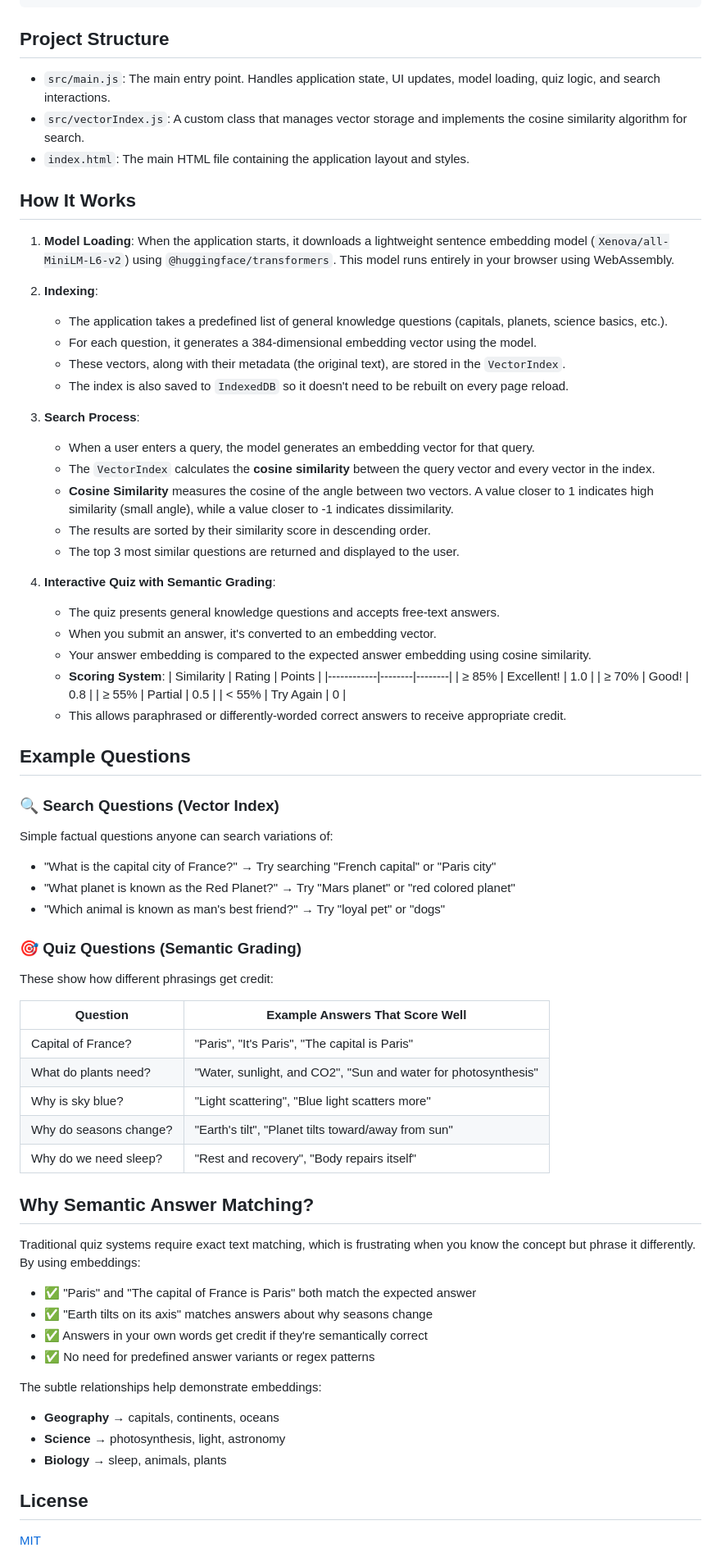
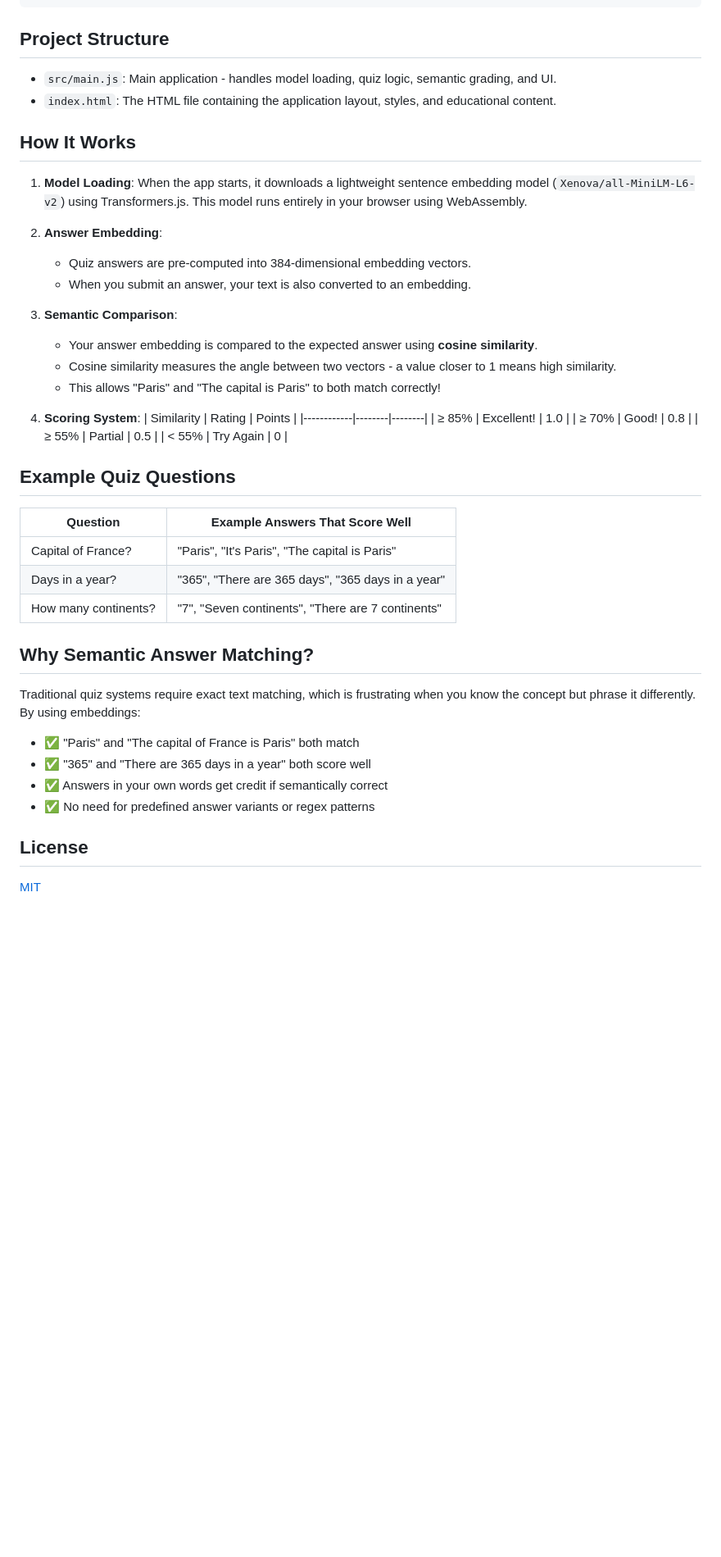
Before and after one commit to micrometre/embeddings, a Markdown page: README.md, the part around the change printed below. Shown: that part at 82% size. Rendered like a GitHub page; blank space fills up the shorter version.

```diff
--- a/README.md
+++ b/README.md
@@ -65,72 +64,46 @@ npm run preview
 
 ## Project Structure
 
-- `src/main.js`: The main entry point. Handles application state, UI updates, model loading, quiz logic, and search interactions.
-- `src/vectorIndex.js`: A custom class that manages vector storage and implements the cosine similarity algorithm for search.
-- `index.html`: The main HTML file containing the application layout and styles.
+- `src/main.js`: Main application - handles model loading, quiz logic, semantic grading, and UI.
+- `index.html`: The HTML file containing the application layout, styles, and educational content.
 
 ## How It Works
 
-1. **Model Loading**: When the application starts, it downloads a lightweight sentence embedding model (`Xenova/all-MiniLM-L6-v2`) using `@huggingface/transformers`. This model runs entirely in your browser using WebAssembly.
+1. **Model Loading**: When the app starts, it downloads a lightweight sentence embedding model (`Xenova/all-MiniLM-L6-v2`) using Transformers.js. This model runs entirely in your browser using WebAssembly.
 
-2. **Indexing**:
-   - The application takes a predefined list of general knowledge questions (capitals, planets, science basics, etc.).
-   - For each question, it generates a 384-dimensional embedding vector using the model.
-   - These vectors, along with their metadata (the original text), are stored in the `VectorIndex`.
-   - The index is also saved to `IndexedDB` so it doesn't need to be rebuilt on every page reload.
+2. **Answer Embedding**:
+   - Quiz answers are pre-computed into 384-dimensional embedding vectors.
+   - When you submit an answer, your text is also converted to an embedding.
 
-3. **Search Process**:
-   - When a user enters a query, the model generates an embedding vector for that query.
-   - The `VectorIndex` calculates the **cosine similarity** between the query vector and every vector in the index.
-   - **Cosine Similarity** measures the cosine of the angle between two vectors. A value closer to 1 indicates high similarity (small angle), while a value closer to -1 indicates dissimilarity.
-   - The results are sorted by their similarity score in descending order.
-   - The top 3 most similar questions are returned and displayed to the user.
+3. **Semantic Comparison**:
+   - Your answer embedding is compared to the expected answer using **cosine similarity**.
+   - Cosine similarity measures the angle between two vectors - a value closer to 1 means high similarity.
+   - This allows "Paris" and "The capital is Paris" to both match correctly!
 
-4. **Interactive Quiz with Semantic Grading**:
-   - The quiz presents general knowledge questions and accepts free-text answers.
-   - When you submit an answer, it's converted to an embedding vector.
-   - Your answer embedding is compared to the expected answer embedding using cosine similarity.
-   - **Scoring System**:
-     | Similarity | Rating | Points |
-     |------------|--------|--------|
-     | ≥ 85% | Excellent! | 1.0 |
-     | ≥ 70% | Good! | 0.8 |
-     | ≥ 55% | Partial | 0.5 |
-     | < 55% | Try Again | 0 |
-   - This allows paraphrased or differently-worded correct answers to receive appropriate credit.
+4. **Scoring System**:
+   | Similarity | Rating | Points |
+   |------------|--------|--------|
+   | ≥ 85% | Excellent! | 1.0 |
+   | ≥ 70% | Good! | 0.8 |
+   | ≥ 55% | Partial | 0.5 |
+   | < 55% | Try Again | 0 |
 
-## Example Questions
-
-### 🔍 Search Questions (Vector Index)
-Simple factual questions anyone can search variations of:
-- "What is the capital city of France?" → Try searching "French capital" or "Paris city"
-- "What planet is known as the Red Planet?" → Try "Mars planet" or "red colored planet"
-- "Which animal is known as man's best friend?" → Try "loyal pet" or "dogs"
-
-### 🎯 Quiz Questions (Semantic Grading)
-These show how different phrasings get credit:
+## Example Quiz Questions
 
 | Question | Example Answers That Score Well |
 |----------|----------------------------------|
 | Capital of France? | "Paris", "It's Paris", "The capital is Paris" |
-| What do plants need? | "Water, sunlight, and CO2", "Sun and water for photosynthesis" |
-| Why is sky blue? | "Light scattering", "Blue light scatters more" |
-| Why do seasons change? | "Earth's tilt", "Planet tilts toward/away from sun" |
-| Why do we need sleep? | "Rest and recovery", "Body repairs itself" |
+| Days in a year? | "365", "There are 365 days", "365 days in a year" |
+| How many continents? | "7", "Seven continents", "There are 7 continents" |
 
 ## Why Semantic Answer Matching?
 
 Traditional quiz systems require exact text matching, which is frustrating when you know the concept but phrase it differently. By using embeddings:
 
-- ✅ "Paris" and "The capital of France is Paris" both match the expected answer
-- ✅ "Earth tilts on its axis" matches answers about why seasons change
-- ✅ Answers in your own words get credit if they're semantically correct
+- ✅ "Paris" and "The capital of France is Paris" both match
+- ✅ "365" and "There are 365 days in a year" both score well
+- ✅ Answers in your own words get credit if semantically correct
 - ✅ No need for predefined answer variants or regex patterns
-
-The subtle relationships help demonstrate embeddings:
-- **Geography** → capitals, continents, oceans
-- **Science** → photosynthesis, light, astronomy
-- **Biology** → sleep, animals, plants
 
 ## License
 
```
Also changed, not shown: other parts of README.md (+9 -10 lines).
